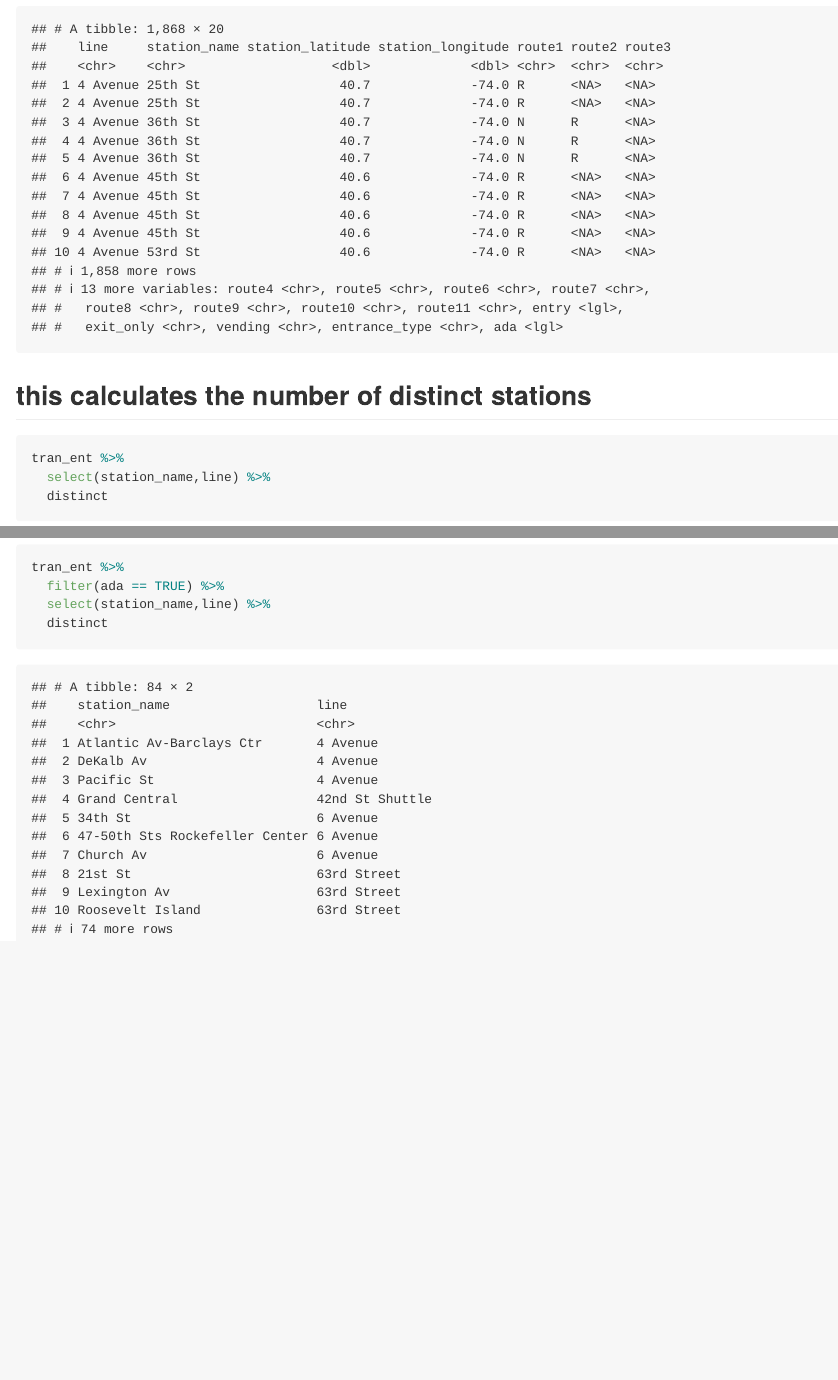
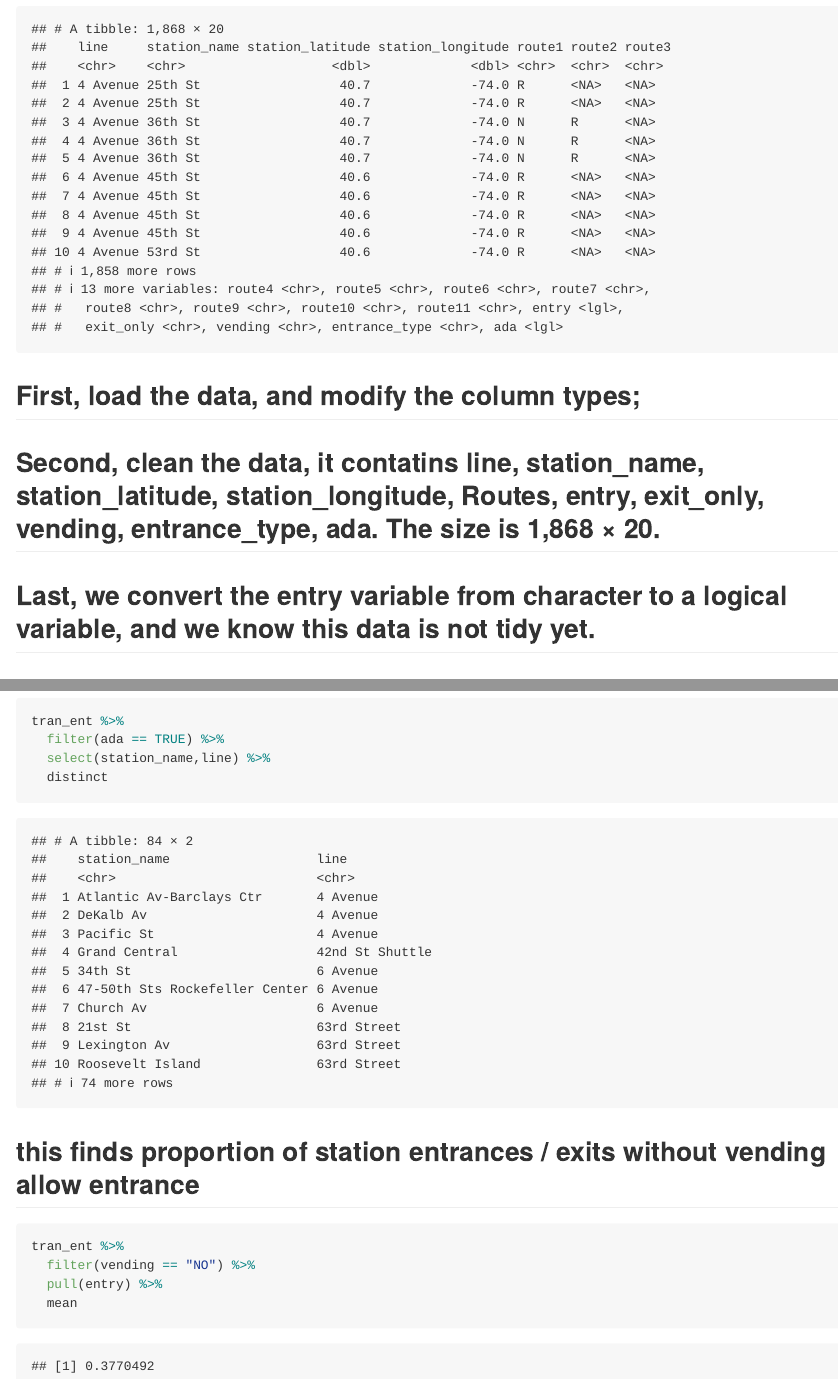
Before and after one commit to hongpu429/p8105_hw2_hm2946, an R Markdown document (hw2.Rmd): the page in a window 1100 px wide, from 920 px down, and a second part further down, joined at a grey line. Rendered offline with R 4.5, knitr and Pandoc, with nearby package versions; column names are cleaned by a stand-in for the janitor package.

Commit message:
add previous data intro

````diff
--- a/hw2.Rmd
+++ b/hw2.Rmd
@@ -28,6 +28,10 @@ tran_ent =
 
 tran_ent
 ```
+## First, load the data, and modify the column types;
+## Second, clean the data, it contatins line, station_name, station_latitude, station_longitude, Routes, entry, exit_only, vending, entrance_type, ada. The size is 1,868 × 20.
+## Last, we convert the entry variable from character to a logical variable, and we know this data is not tidy yet.
+
 
 
 ## this calculates the number of distinct stations
@@ -45,3 +49,14 @@ tran_ent %>%
   select(station_name,line) %>%
   distinct
 ```
+
+
+## this finds proportion of station entrances / exits without vending allow entrance
+```{r}
+tran_ent %>%
+  filter(vending == "NO") %>%
+  pull(entry) %>%
+  mean
+```
+
+##
````
Also changed, not shown: hw2.md.
